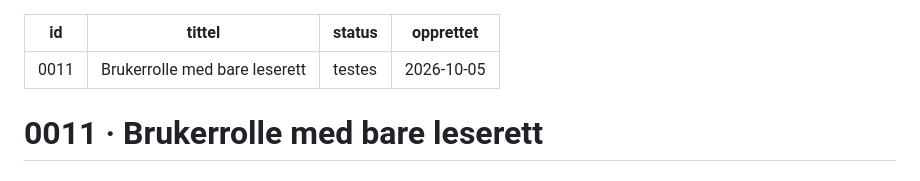
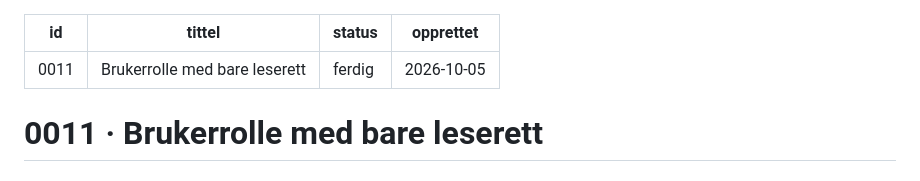
Before and after one commit to bbeitnes/Soknadsportal, a Markdown page: .kanban/5-ferdig/0011-brukerrolle-med-bare-leserett.md, the part around one of its changes. Rendered like a GitHub page.

Commit message:
Kort 0011 er sett på test og ferdig
Co-Authored-By: Claude Fable 5.1 <noreply@anthropic.com>

```diff
--- a/.kanban/4-testes/0011-brukerrolle-med-bare-leserett.md
+++ b/.kanban/5-ferdig/0011-brukerrolle-med-bare-leserett.md
@@ -1,7 +1,7 @@
 ---
 id: 0011
 tittel: Brukerrolle med bare leserett
-status: testes
+status: ferdig
 opprettet: 2026-10-05
 ---
 
```
Also changed, not shown: other parts of .kanban/5-ferdig/0011-brukerrolle-med-bare-leserett.md (+11 -11 lines).
